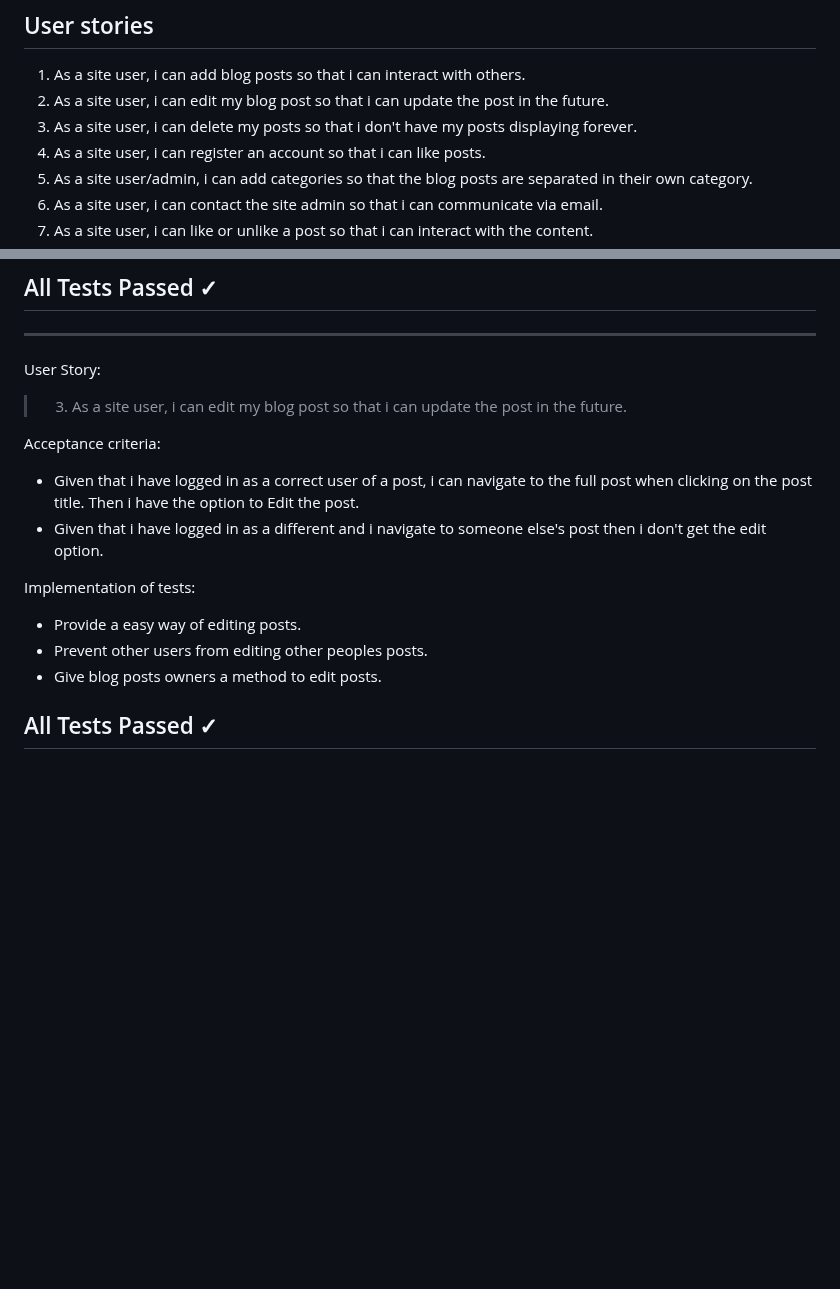
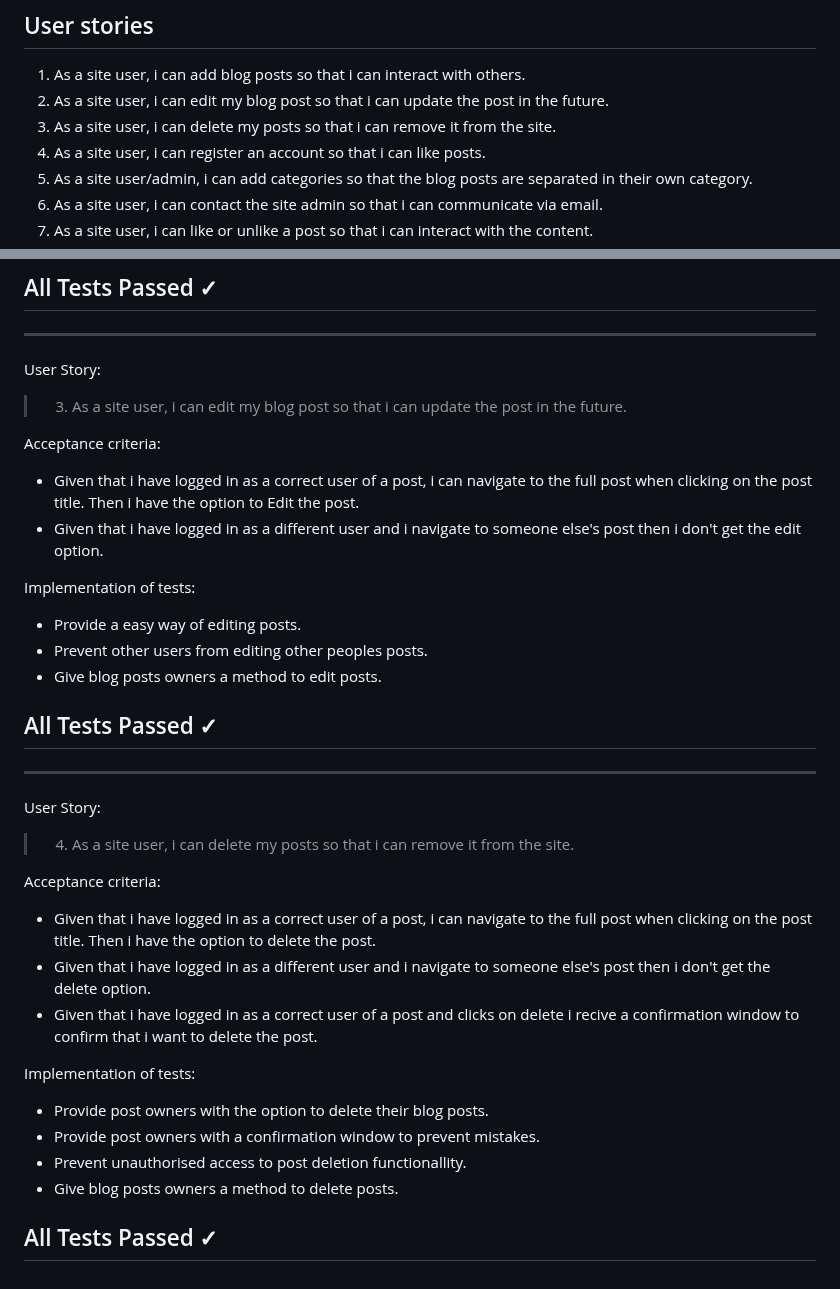
Before and after one commit to Code-Institute-Submissions/Dominikwigh-carblog-django, a Markdown page: README.md, 2 parts joined by grey strips. Rendered like a GitHub page; blank space fills up the shorter version.

Commit message:
Write fourth  user story test

```diff
--- a/README.md
+++ b/README.md
@@ -34,7 +34,7 @@ By using AGILE methodology in this project I was able to deliver a site which ha
 
 1. As a site user, i can add blog posts so that i can interact with others.
 3. As a site user, i can edit my blog post so that i can update the post in the future.
-4. As a site user, i can delete my posts so that i don't have my posts displaying forever.
+4. As a site user, i can delete my posts so that i can remove it from the site.
 5. As a site user, i can register an account so that i can like posts.
 6. As a site user/admin, i can add categories so that the blog posts are separated in their own category.
 7. As a site user, i can contact the site admin so that i can communicate via email.
@@ -191,7 +191,7 @@ User Story:
 
 Acceptance criteria:
 * Given that i have logged in as a correct user of a post, i can navigate to the full post when clicking on the post title. Then i have the option to Edit the post.
-* Given that i have logged in as a different and i navigate to someone else's post then i don't get the edit option.
+* Given that i have logged in as a different user and i navigate to someone else's post then i don't get the edit option.
 
 Implementation of tests:
 * Provide a easy way of editing posts.
@@ -199,3 +199,19 @@ Implementation of tests:
 * Give blog posts owners a method to edit posts.
 
 ## All Tests Passed &check;
+----
+User Story:
+> 4. As a site user, i can delete my posts so that i can remove it from the site.
+
+Acceptance criteria:
+* Given that i have logged in as a correct user of a post, i can navigate to the full post when clicking on the post title. Then i have the option to delete the post.
+* Given that i have logged in as a different user and i navigate to someone else's post then i don't get the delete option.
+* Given that i have logged in as a correct user of a post and clicks on delete i recive a confirmation window to confirm that i want to delete the post.
+
+Implementation of tests:
+* Provide post owners with the option to delete their blog posts.
+* Provide post owners with a confirmation window to prevent mistakes.
+* Prevent unauthorised access to post deletion functionallity.
+* Give blog posts owners a method to delete posts.
+
+## All Tests Passed &check;
```
